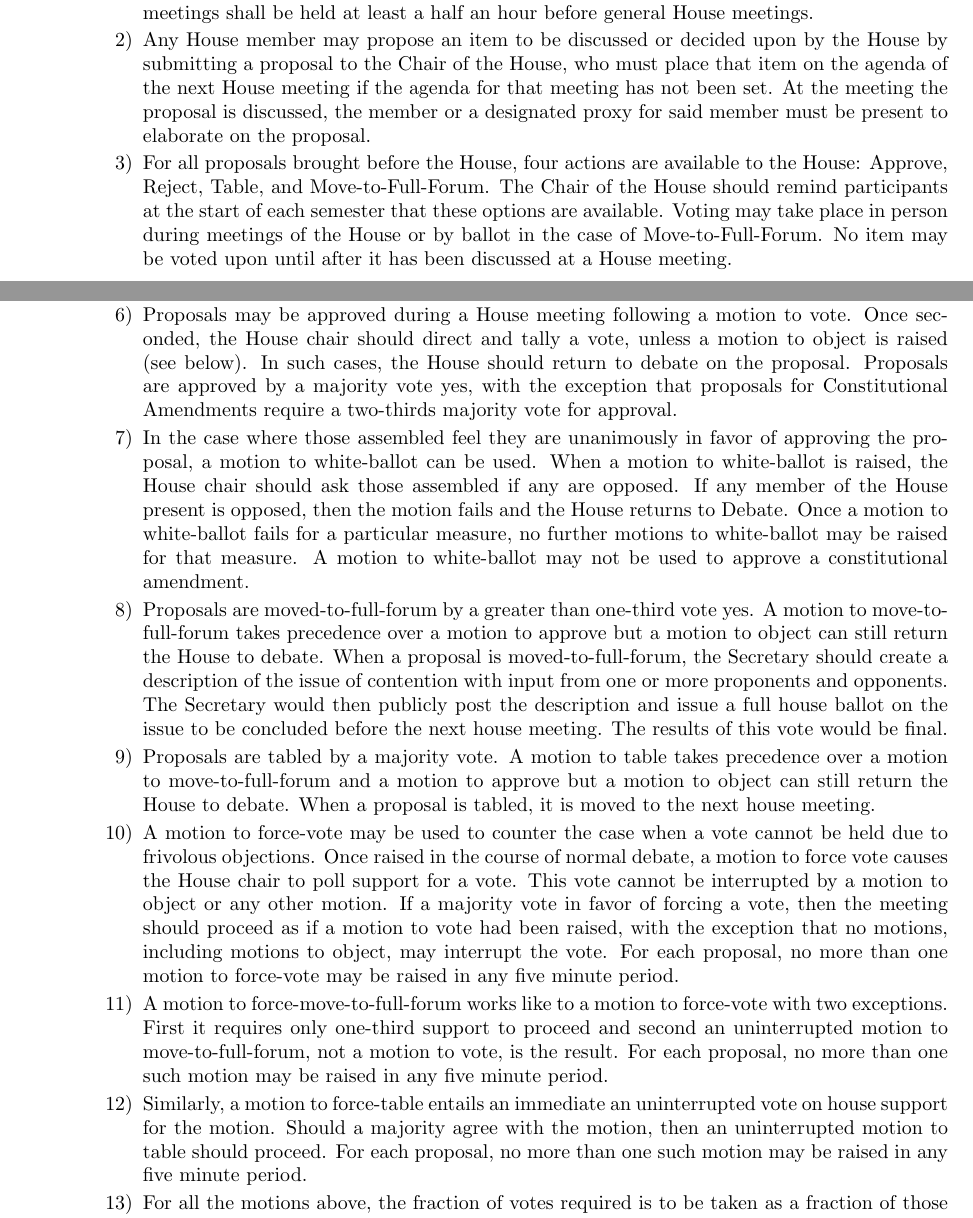
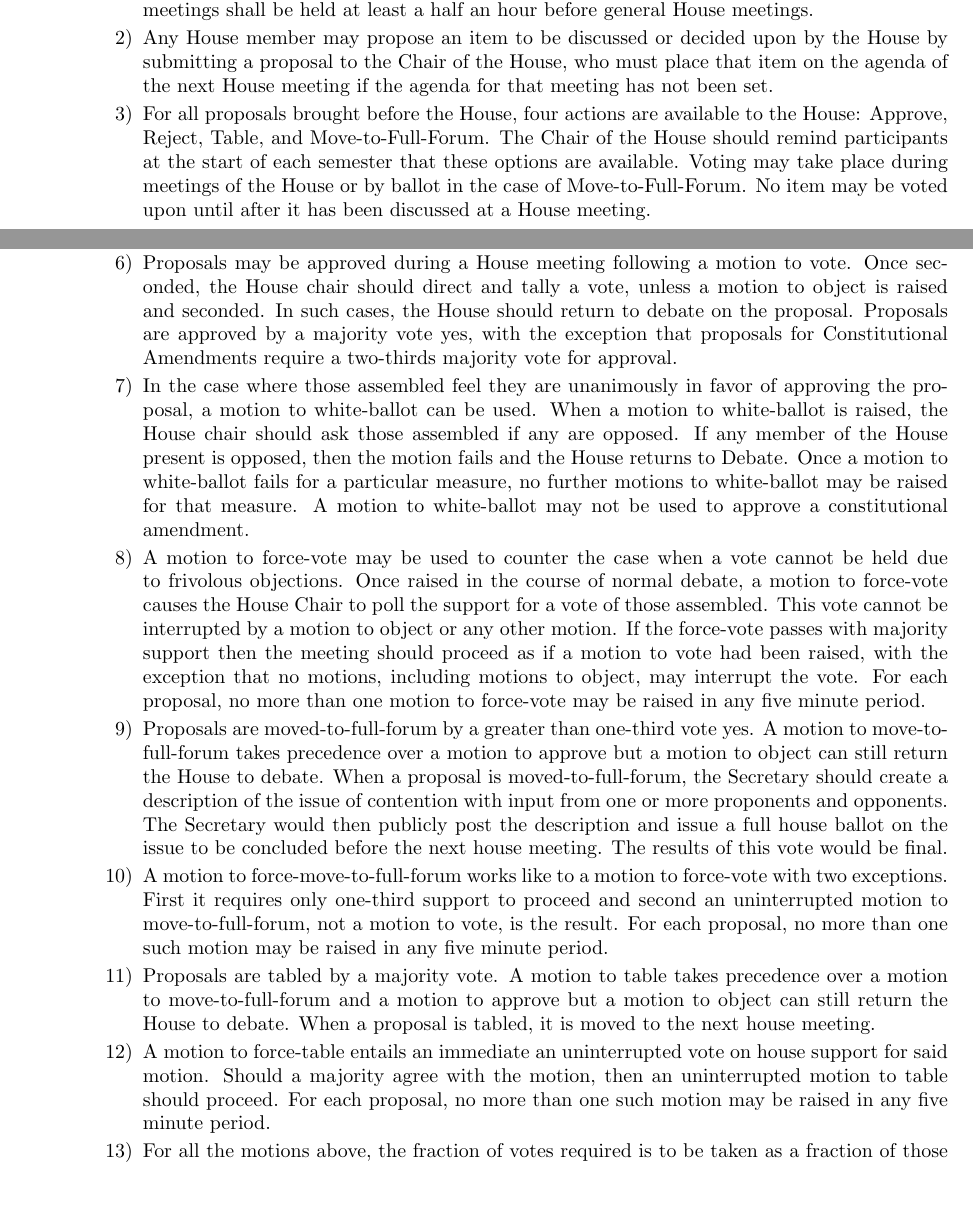
Before and after one commit to simmons-tech/constitution, a LaTeX document (constitution.tex): two parts of pages 2 and 3 of 11, joined at a grey line, cut so that both start at the same text, the shorter picture padded with empty space. Compiled offline with pdfLaTeX.

Commit message:
Minor Typos...

```diff
--- a/constitution.tex
+++ b/constitution.tex
@@ -152,27 +152,27 @@ September 3, 2002
 
 \item All official business of the House is discussed at meetings that are open and announced to all members of the House and occur at least once within every two-week period. House Officer meetings shall be held at least a half an hour before general House meetings.
 
-\item Any House member may propose an item to be discussed or decided upon by the House by submitting a proposal to the Chair of the House, who must place that item on the agenda of the next House meeting if the agenda for that meeting has not been set. At the meeting the proposal is discussed, the member or a designated proxy for said member must be present to elaborate on the proposal.
+\item Any House member may propose an item to be discussed or decided upon by the House by submitting a proposal to the Chair of the House, who must place that item on the agenda of the next House meeting if the agenda for that meeting has not been set.
 
-\item For all proposals brought before the House, four actions are available to the House: Approve, Reject, Table, and Move-to-Full-Forum. The Chair of the House should remind participants at the start of each semester that these options are available. Voting may take place in person during meetings of the House or by ballot in the case of Move-to-Full-Forum. No item may be voted upon until after it has been discussed at a House meeting.
+\item For all proposals brought before the House, four actions are available to the House: Approve, Reject, Table, and Move-to-Full-Forum. The Chair of the House should remind participants at the start of each semester that these options are available. Voting may take place during meetings of the House or by ballot in the case of Move-to-Full-Forum. No item may be voted upon until after it has been discussed at a House meeting.
 
 \item At least one author of the proposal must be present to advocate for it. Should no author be present, the proposal shall be Tabled automatically, unless an author has presented the House Chair an alternative advocate for the proposal in advance. Would the same proposal be automatically tabled in this manner for the third consecutive time, it will instead be automatically rejected to avoid cluttering the agenda with orphaned proposals.
 
 \item During debate on a proposal, motions may be raised. After a member of the House states intention to raise a motion, another member must second the motion in order for it to have any effect (i.e. ``be raised'').
 
-\item Proposals may be approved during a House meeting following a motion to vote. Once seconded, the House chair should direct and tally a vote, unless a motion to object is raised (see below). In such cases, the House should return to debate on the proposal. Proposals are approved by a majority vote yes, with the exception that proposals for Constitutional Amendments require a two-thirds majority vote for approval.
+\item Proposals may be approved during a House meeting following a motion to vote. Once seconded, the House chair should direct and tally a vote, unless a motion to object is raised and seconded. In such cases, the House should return to debate on the proposal. Proposals are approved by a majority vote yes, with the exception that proposals for Constitutional Amendments require a two-thirds majority vote for approval.
 
 \item In the case where those assembled feel they are unanimously in favor of approving the proposal, a motion to white-ballot can be used. When a motion to white-ballot is raised, the House chair should ask those assembled if any are opposed. If any member of the House present is opposed, then the motion fails and the House returns to Debate. Once a motion to white-ballot fails for a particular measure, no further motions to white-ballot may be raised for that measure. A motion to white-ballot may not be used to approve a constitutional amendment.
 
+\item A motion to force-vote may be used to counter the case when a vote cannot be held due to frivolous objections. Once raised in the course of normal debate, a motion to force-vote causes the House Chair to poll the support for a vote of those assembled. This vote cannot be interrupted by a motion to object or any other motion. If the force-vote passes with majority support then the meeting should proceed as if a motion to vote had been raised, with the exception that no motions, including motions to object, may interrupt the vote. For each proposal, no more than one motion to force-vote may be raised in any five minute period.
+
 \item Proposals are moved-to-full-forum by a greater than one-third vote yes. A motion to move-to-full-forum takes precedence over a motion to approve but a motion to object can still return the House to debate. When a proposal is moved-to-full-forum, the Secretary should create a description of the issue of contention with input from one or more proponents and opponents. The Secretary would then publicly post the description and issue a full house ballot on the issue to be concluded before the next house meeting. The results of this vote would be final.
+
+\item A motion to force-move-to-full-forum works like to a motion to force-vote with two exceptions. First it requires only one-third support to proceed and second an uninterrupted motion to move-to-full-forum, not a motion to vote, is the result. For each proposal, no more than one such motion may be raised in any five minute period.
 
 \item Proposals are tabled by a majority vote. A motion to table takes precedence over a motion to move-to-full-forum and a motion to approve but a motion to object can still return the House to debate. When a proposal is tabled, it is moved to the next house meeting.
 
-\item A motion to force-vote may be used to counter the case when a vote cannot be held due to frivolous objections. Once raised in the course of normal debate, a motion to force vote causes the House chair to poll support for a vote. This vote cannot be interrupted by a motion to object or any other motion. If a majority vote in favor of forcing a vote, then the meeting should proceed as if a motion to vote had been raised, with the exception that no motions, including motions to object, may interrupt the vote. For each proposal, no more than one motion to force-vote may be raised in any five minute period.
-
-\item A motion to force-move-to-full-forum works like to a motion to force-vote with two exceptions. First it requires only one-third support to proceed and second an uninterrupted motion to move-to-full-forum, not a motion to vote, is the result. For each proposal, no more than one such motion may be raised in any five minute period.
-
-\item Similarly, a motion to force-table entails an immediate an uninterrupted vote on house support for the motion. Should a majority agree with the motion, then an uninterrupted motion to table should proceed. For each proposal, no more than one such motion may be raised in any five minute period.
+\item A motion to force-table entails an immediate an uninterrupted vote on house support for said motion. Should a majority agree with the motion, then an uninterrupted motion to table should proceed. For each proposal, no more than one such motion may be raised in any five minute period.
 
 \item For all the motions above, the fraction of votes required is to be taken as a fraction of those electing to vote on the motion. Any members of the House who are not present or who choose to abstain shall not be included in the count of the total number of votes.
 
```
